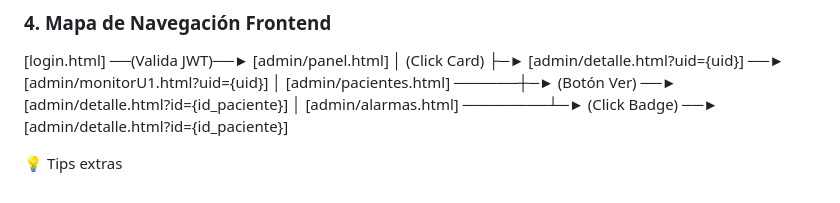
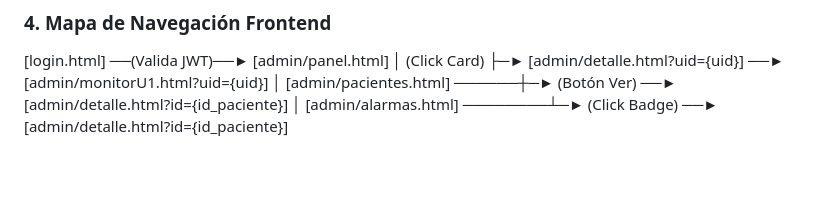
Before and after one commit to juli-sz/monitor, a Markdown page: docs/estructura.md, the part around the change. GitHub-like rendering; blank space fills up the shorter version.

```diff
--- a/docs/estructura.md
+++ b/docs/estructura.md
@@ -180,5 +180,3 @@ Este documento contiene la documentación completa de la arquitectura del sistem
 [admin/pacientes.html] ──────┼─► (Botón Ver) ──► [admin/detalle.html?id={id_paciente}]
 │
 [admin/alarmas.html] ────────┴─► (Click Badge) ──► [admin/detalle.html?id={id_paciente}]
-
-💡 Tips extras
```
